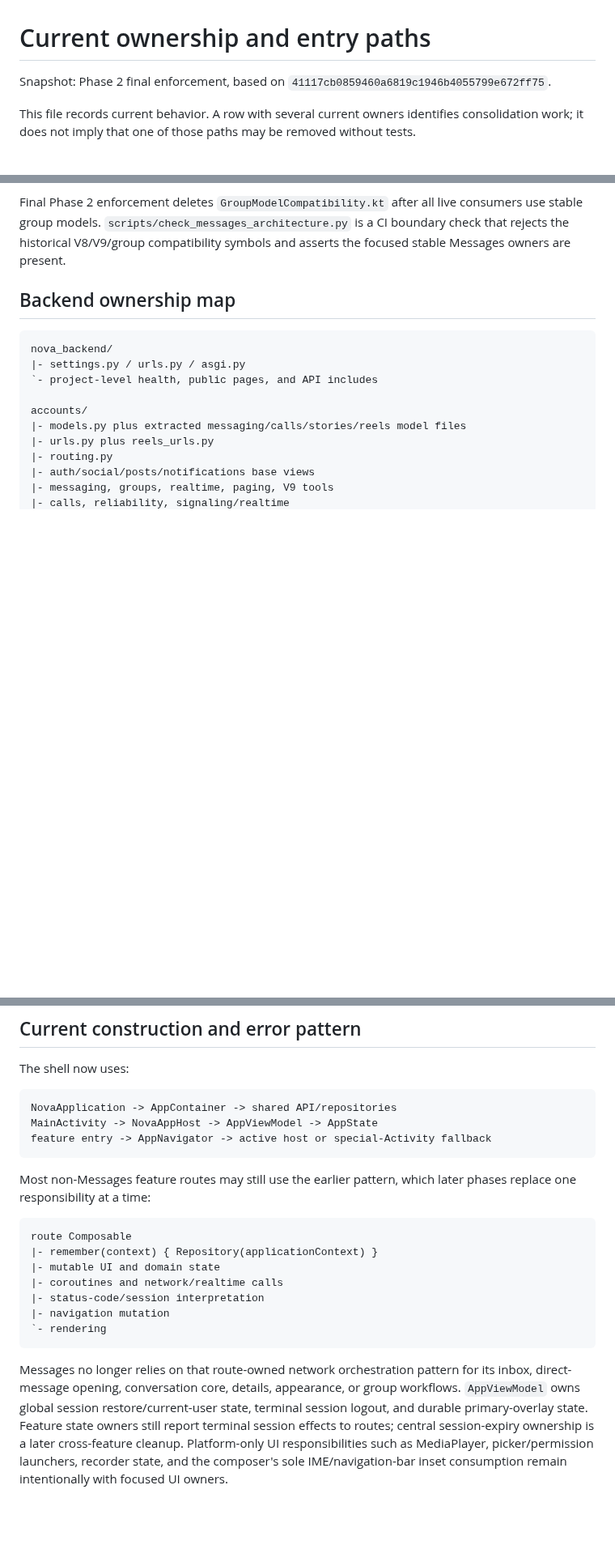
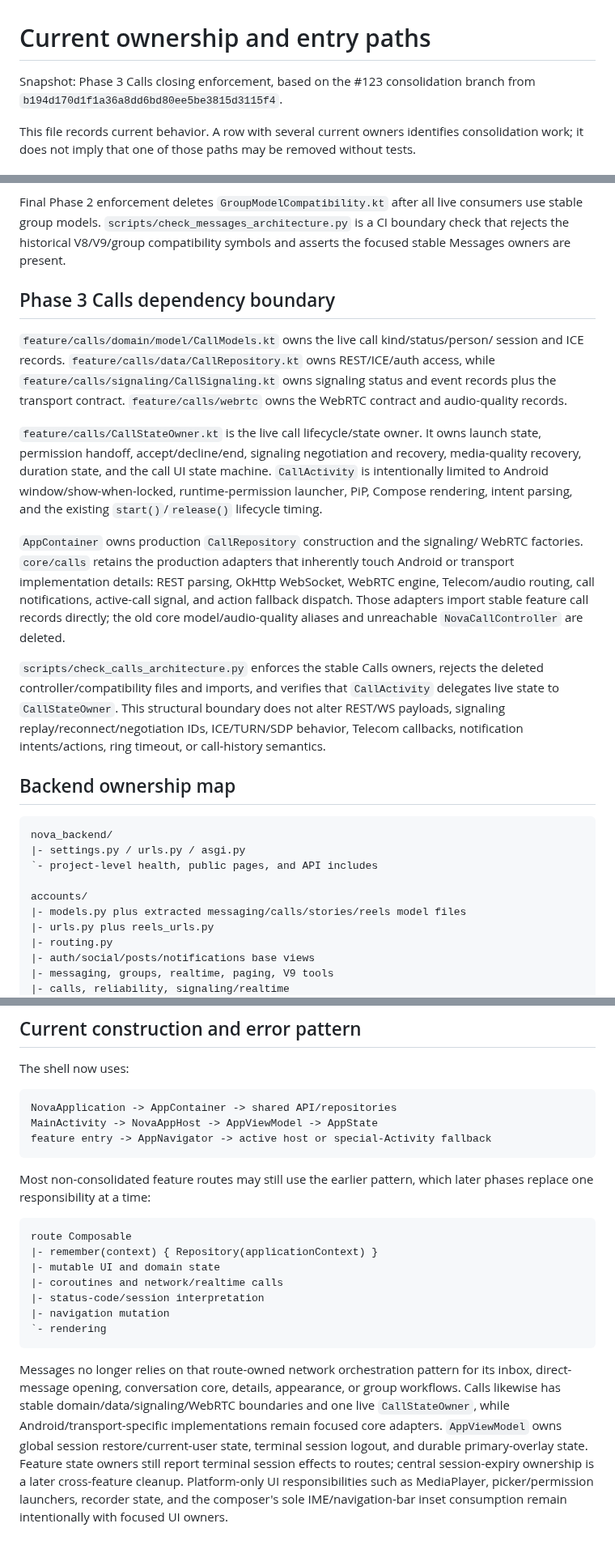
Before and after one commit to omarkhair-labs/nova, a Markdown page: docs/architecture/OWNERSHIP.md, 3 parts joined by grey strips. Shown at 81% size. GitHub-like rendering; blank space fills up the shorter version.

Commit message:
Phase 3: record final Calls ownership boundary

````diff
--- a/docs/architecture/OWNERSHIP.md
+++ b/docs/architecture/OWNERSHIP.md
@@ -1,6 +1,6 @@
 # Current ownership and entry paths
 
-Snapshot: Phase 2 final enforcement, based on `41117cb0859460a6819c1946b4055799e672ff75`.
+Snapshot: Phase 3 Calls closing enforcement, based on the #123 consolidation branch from `b194d170d1f1a36a8dd6bd80ee5be3815d3115f4`.
 
 This file records current behavior. A row with several current owners identifies
 consolidation work; it does not imply that one of those paths may be removed
@@ -247,6 +247,36 @@ consumers use stable group models. `scripts/check_messages_architecture.py` is a
 CI boundary check that rejects the historical V8/V9/group compatibility symbols
 and asserts the focused stable Messages owners are present.
 
+## Phase 3 Calls dependency boundary
+
+`feature/calls/domain/model/CallModels.kt` owns the live call kind/status/person/
+session and ICE records. `feature/calls/data/CallRepository.kt` owns REST/ICE/auth
+access, while `feature/calls/signaling/CallSignaling.kt` owns signaling status and
+event records plus the transport contract. `feature/calls/webrtc` owns the WebRTC
+contract and audio-quality records.
+
+`feature/calls/CallStateOwner.kt` is the live call lifecycle/state owner. It owns
+launch state, permission handoff, accept/decline/end, signaling negotiation and
+recovery, media-quality recovery, duration state, and the call UI state machine.
+`CallActivity` is intentionally limited to Android window/show-when-locked,
+runtime-permission launcher, PiP, Compose rendering, intent parsing, and the
+existing `start()`/`release()` lifecycle timing.
+
+`AppContainer` owns production `CallRepository` construction and the signaling/
+WebRTC factories. `core/calls` retains the production adapters that inherently
+touch Android or transport implementation details: REST parsing, OkHttp WebSocket,
+WebRTC engine, Telecom/audio routing, call notifications, active-call signal, and
+action fallback dispatch. Those adapters import stable feature call records
+directly; the old core model/audio-quality aliases and unreachable
+`NovaCallController` are deleted.
+
+`scripts/check_calls_architecture.py` enforces the stable Calls owners, rejects
+the deleted controller/compatibility files and imports, and verifies that
+`CallActivity` delegates live state to `CallStateOwner`. This structural
+boundary does not alter REST/WS payloads, signaling replay/reconnect/negotiation
+IDs, ICE/TURN/SDP behavior, Telecom callbacks, notification intents/actions,
+ring timeout, or call-history semantics.
+
 ## Backend ownership map
 
 ```text
@@ -281,8 +311,8 @@ MainActivity -> NovaAppHost -> AppViewModel -> AppState
 feature entry -> AppNavigator -> active host or special-Activity fallback
 ```
 
-Most non-Messages feature routes may still use the earlier pattern, which later
-phases replace one responsibility at a time:
+Most non-consolidated feature routes may still use the earlier pattern, which
+later phases replace one responsibility at a time:
 
 ```text
 route Composable
@@ -296,9 +326,12 @@ route Composable
 
 Messages no longer relies on that route-owned network orchestration pattern for
 its inbox, direct-message opening, conversation core, details, appearance, or
-group workflows. `AppViewModel` owns global session restore/current-user state,
-terminal session logout, and durable primary-overlay state. Feature state owners
-still report terminal session effects to routes; central session-expiry ownership
-is a later cross-feature cleanup. Platform-only UI responsibilities such as
-MediaPlayer, picker/permission launchers, recorder state, and the composer's sole
-IME/navigation-bar inset consumption remain intentionally with focused UI owners.
+group workflows. Calls likewise has stable domain/data/signaling/WebRTC
+boundaries and one live `CallStateOwner`, while Android/transport-specific
+implementations remain focused core adapters. `AppViewModel` owns global session
+restore/current-user state, terminal session logout, and durable primary-overlay
+state. Feature state owners still report terminal session effects to routes;
+central session-expiry ownership is a later cross-feature cleanup. Platform-only
+UI responsibilities such as MediaPlayer, picker/permission launchers, recorder
+state, and the composer's sole IME/navigation-bar inset consumption remain
+intentionally with focused UI owners.
````
Also changed, not shown: other parts of docs/architecture/OWNERSHIP.md (+4 -4 lines).
